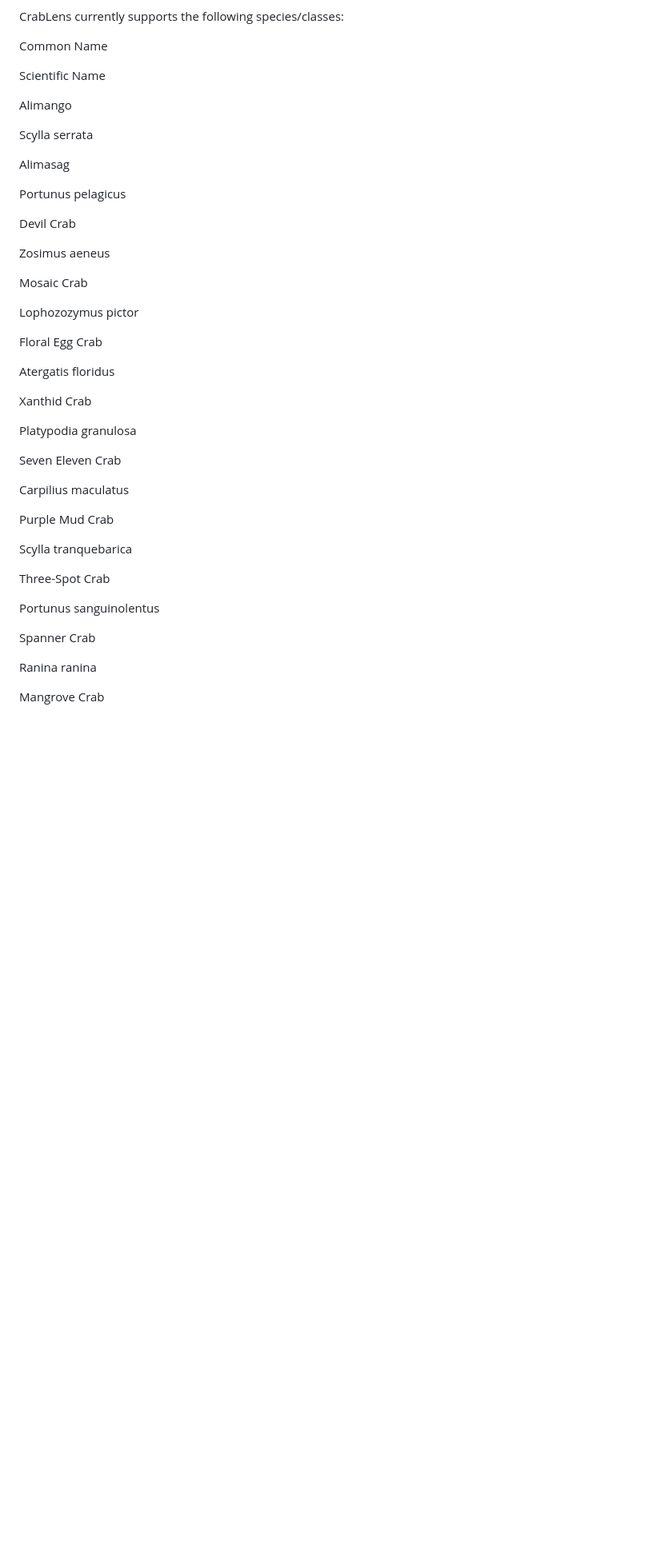
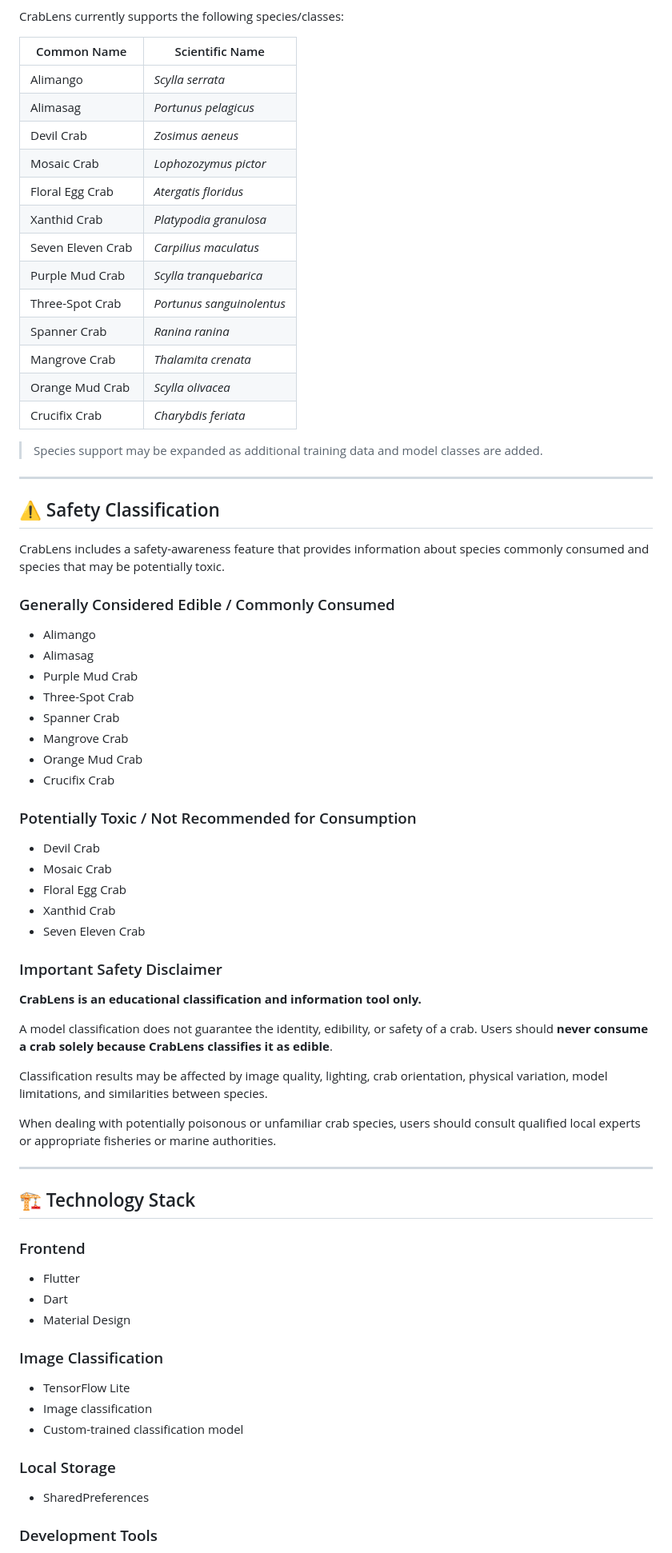
Before and after one commit to riankmviloria/CrabLens, a Markdown page: README.md, the part around one of its changes. Shown at 80% size. Rendered like a GitHub page; blank space fills up the shorter version.

Commit message:
Refine README formatting and content clarity
Updated formatting and improved clarity in the README file. Enhanced sections on crab classification, safety awareness, and technology stack.

```diff
--- a/README.md
+++ b/README.md
@@ -78,49 +69,78 @@ The model was trained for crab-species classification and integrated into the Fl
 
 CrabLens currently supports the following species/classes:
 
-Common Name
+| Common Name       | Scientific Name           |
+| ----------------- | ------------------------- |
+| Alimango          | *Scylla serrata*          |
+| Alimasag          | *Portunus pelagicus*      |
+| Devil Crab        | *Zosimus aeneus*          |
+| Mosaic Crab       | *Lophozozymus pictor*     |
+| Floral Egg Crab   | *Atergatis floridus*      |
+| Xanthid Crab      | *Platypodia granulosa*    |
+| Seven Eleven Crab | *Carpilius maculatus*     |
+| Purple Mud Crab   | *Scylla tranquebarica*    |
+| Three-Spot Crab   | *Portunus sanguinolentus* |
+| Spanner Crab      | *Ranina ranina*           |
+| Mangrove Crab     | *Thalamita crenata*       |
+| Orange Mud Crab   | *Scylla olivacea*         |
+| Crucifix Crab     | *Charybdis feriata*       |
 
-Scientific Name
+> Species support may be expanded as additional training data and model classes are added.
 
-Alimango
+---
 
-Scylla serrata
+## ⚠️ Safety Classification
 
-Alimasag
+CrabLens includes a safety-awareness feature that provides information about species commonly consumed and species that may be potentially toxic.
 
-Portunus pelagicus
+### Generally Considered Edible / Commonly Consumed
 
-Devil Crab
+* Alimango
+* Alimasag
+* Purple Mud Crab
+* Three-Spot Crab
+* Spanner Crab
+* Mangrove Crab
+* Orange Mud Crab
+* Crucifix Crab
 
-Zosimus aeneus
+### Potentially Toxic / Not Recommended for Consumption
 
-Mosaic Crab
+* Devil Crab
+* Mosaic Crab
+* Floral Egg Crab
+* Xanthid Crab
+* Seven Eleven Crab
 
-Lophozozymus pictor
+### Important Safety Disclaimer
 
-Floral Egg Crab
+**CrabLens is an educational classification and information tool only.**
 
-Atergatis floridus
+A model classification does not guarantee the identity, edibility, or safety of a crab. Users should **never consume a crab solely because CrabLens classifies it as edible**.
 
-Xanthid Crab
+Classification results may be affected by image quality, lighting, crab orientation, physical variation, model limitations, and similarities between species.
 
-Platypodia granulosa
+When dealing with potentially poisonous or unfamiliar crab species, users should consult qualified local experts or appropriate fisheries or marine authorities.
 
-Seven Eleven Crab
+---
 
-Carpilius maculatus
+## 🏗️ Technology Stack
 
-Purple Mud Crab
+### Frontend
 
-Scylla tranquebarica
+* Flutter
+* Dart
+* Material Design
 
-Three-Spot Crab
+### Image Classification
 
-Portunus sanguinolentus
+* TensorFlow Lite
+* Image classification
+* Custom-trained classification model
 
-Spanner Crab
+### Local Storage
 
-Ranina ranina
+* SharedPreferences
 
-Mangrove Crab
+### Development Tools
 
```
Also changed, not shown: other parts of README.md (+218 -327 lines).
